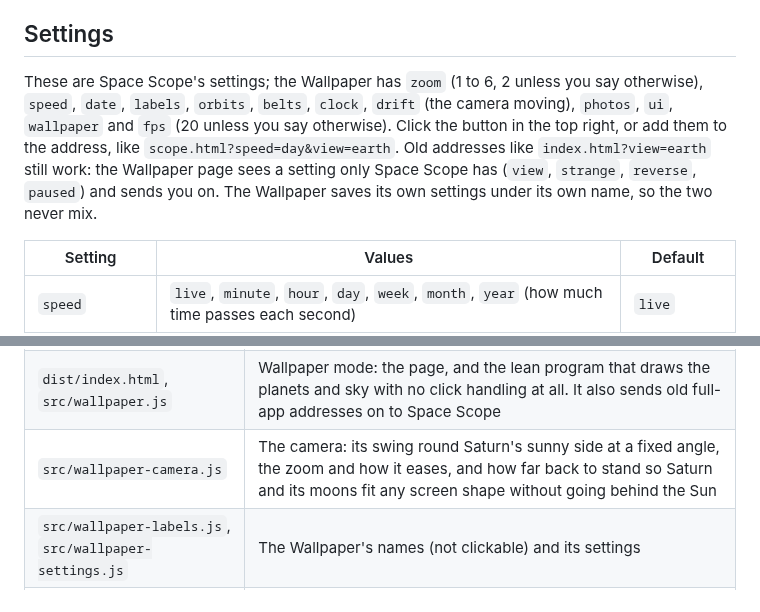
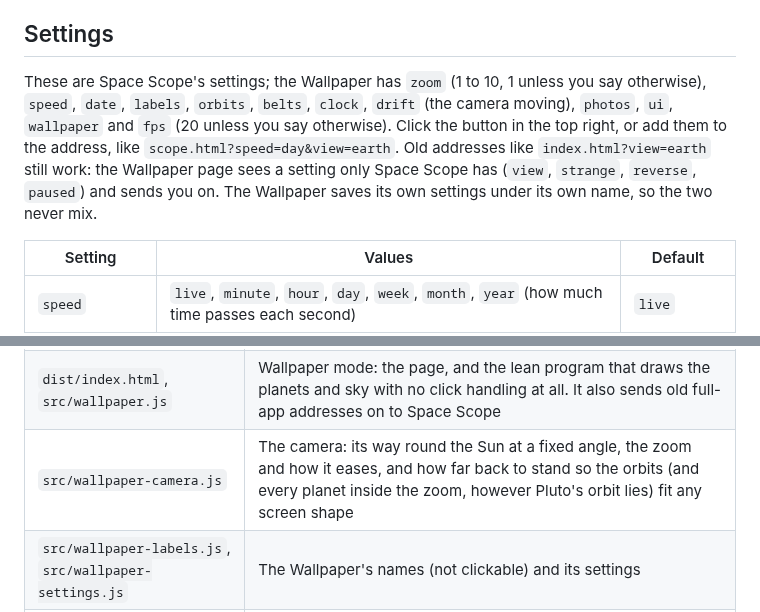
Before and after one commit to pradeepw1/Vibing, a Markdown page: solar-wallpaper/README.md, 2 parts joined by grey strips. Drawn GitHub-style.

```diff
--- a/solar-wallpaper/README.md
+++ b/solar-wallpaper/README.md
@@ -142,7 +140,7 @@ For wallpaper use, add `?wallpaper` to the address (`index.html?wallpaper`). It
 
 ## Settings
 
-These are Space Scope's settings; the Wallpaper has `zoom` (1 to 6, 2 unless you say otherwise), `speed`, `date`, `labels`, `orbits`, `belts`, `clock`, `drift` (the camera moving), `photos`, `ui`, `wallpaper` and `fps` (20 unless you say otherwise). Click the button in the top right, or add them to the address, like `scope.html?speed=day&view=earth`. Old addresses like `index.html?view=earth` still work: the Wallpaper page sees a setting only Space Scope has (`view`, `strange`, `reverse`, `paused`) and sends you on. The Wallpaper saves its own settings under its own name, so the two never mix.
+These are Space Scope's settings; the Wallpaper has `zoom` (1 to 10, 1 unless you say otherwise), `speed`, `date`, `labels`, `orbits`, `belts`, `clock`, `drift` (the camera moving), `photos`, `ui`, `wallpaper` and `fps` (20 unless you say otherwise). Click the button in the top right, or add them to the address, like `scope.html?speed=day&view=earth`. Old addresses like `index.html?view=earth` still work: the Wallpaper page sees a setting only Space Scope has (`view`, `strange`, `reverse`, `paused`) and sends you on. The Wallpaper saves its own settings under its own name, so the two never mix.
 
 | Setting | Values | Default |
 |---|---|---|
@@ -222,7 +220,7 @@ The built files are in git, but the originals are not.
 | `src/pov.js`, `src/povcam.js` | The sky as seen from a planet or moon, and the camera that hovers over its ground |
 | `src/main.js`, `src/ui.js`, `src/settings.js` | The clock, camera, settings panel and wallpaper-app hooks (Space Scope) |
 | `dist/index.html`, `src/wallpaper.js` | Wallpaper mode: the page, and the lean program that draws the planets and sky with no click handling at all. It also sends old full-app addresses on to Space Scope |
-| `src/wallpaper-camera.js` | The camera: its swing round Saturn's sunny side at a fixed angle, the zoom and how it eases, and how far back to stand so Saturn and its moons fit any screen shape without going behind the Sun |
+| `src/wallpaper-camera.js` | The camera: its way round the Sun at a fixed angle, the zoom and how it eases, and how far back to stand so the orbits (and every planet inside the zoom, however Pluto's orbit lies) fit any screen shape |
 | `src/wallpaper-labels.js`, `src/wallpaper-settings.js` | The Wallpaper's names (not clickable) and its settings |
 | `src/options.js`, `src/skyplaces.js` | What both pages share: the time speeds and how a setting is cleaned up, and the black holes as names on the sky |
 | `dist/scope.html` | Space Scope: the full app, loads `solar.js` |
```
Also changed, not shown: other parts of solar-wallpaper/README.md (+7 -9 lines), solar-wallpaper/docs/zoom-levels.jpg, 10 other files.
